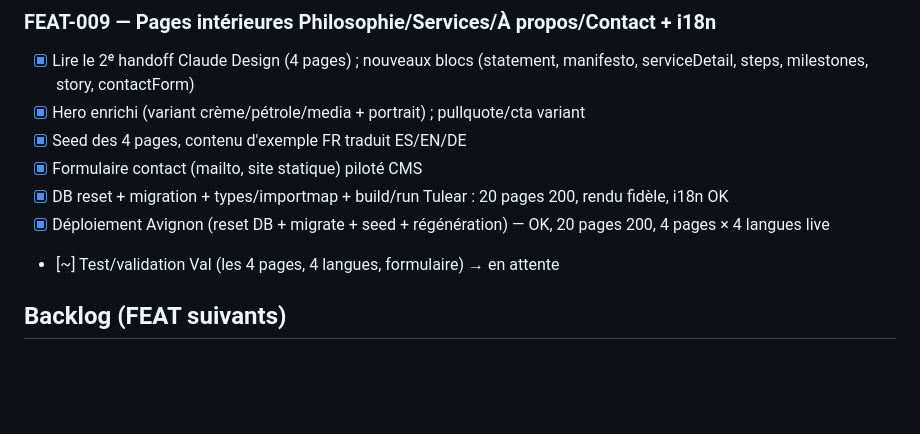
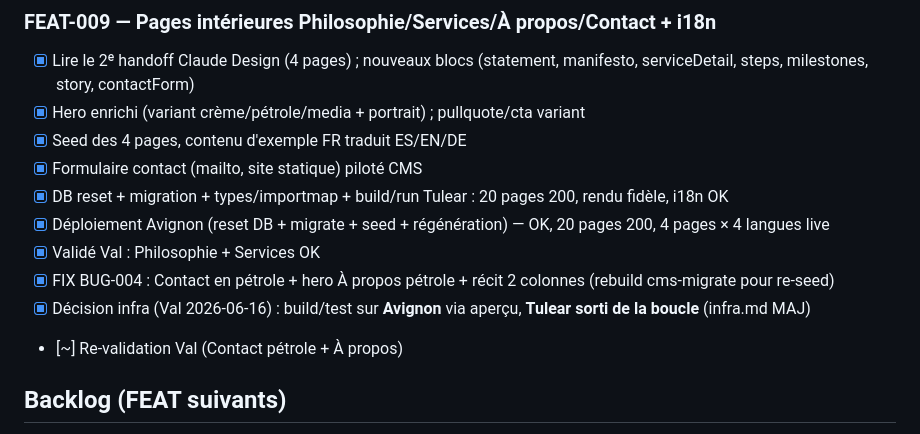
Before and after one commit to valery-blanc/NOEMA, a Markdown page: docs/tasks/TASKS.md, the part around the change. Drawn GitHub-style; blank space fills up the shorter version.

Commit message:
docs: décision build/test sur Avignon (Tulear hors boucle) + TASKS
Co-Authored-By: Claude Opus 4.8 <noreply@anthropic.com>

```diff
--- a/docs/tasks/TASKS.md
+++ b/docs/tasks/TASKS.md
@@ -95,7 +95,10 @@
 - [x] Formulaire contact (mailto, site statique) piloté CMS
 - [x] DB reset + migration + types/importmap + build/run Tulear : 20 pages 200, rendu fidèle, i18n OK
 - [x] Déploiement Avignon (reset DB + migrate + seed + régénération) — OK, 20 pages 200, 4 pages × 4 langues live
-- [~] Test/validation Val (les 4 pages, 4 langues, formulaire) → en attente
+- [x] Validé Val : Philosophie + Services OK
+- [x] FIX BUG-004 : Contact en pétrole + hero À propos pétrole + récit 2 colonnes (rebuild cms-migrate pour re-seed)
+- [x] Décision infra (Val 2026-06-16) : build/test sur **Avignon** via aperçu, **Tulear sorti de la boucle** (infra.md MAJ)
+- [~] Re-validation Val (Contact pétrole + À propos)
 
 ## Backlog (FEAT suivants)
 - [ ] Envoi e-mail serveur du formulaire (endpoint Payload + SMTP) au lieu du mailto
```
